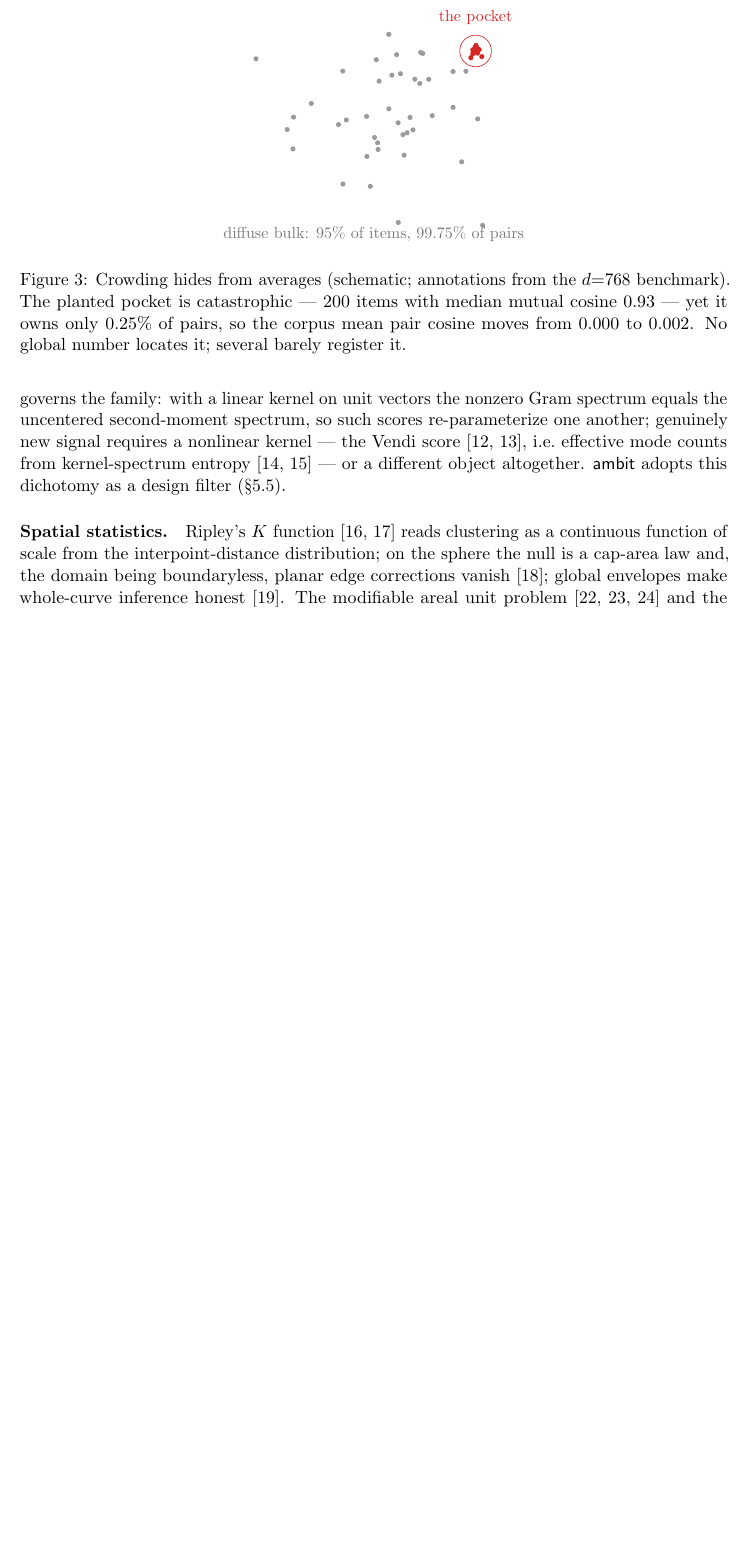
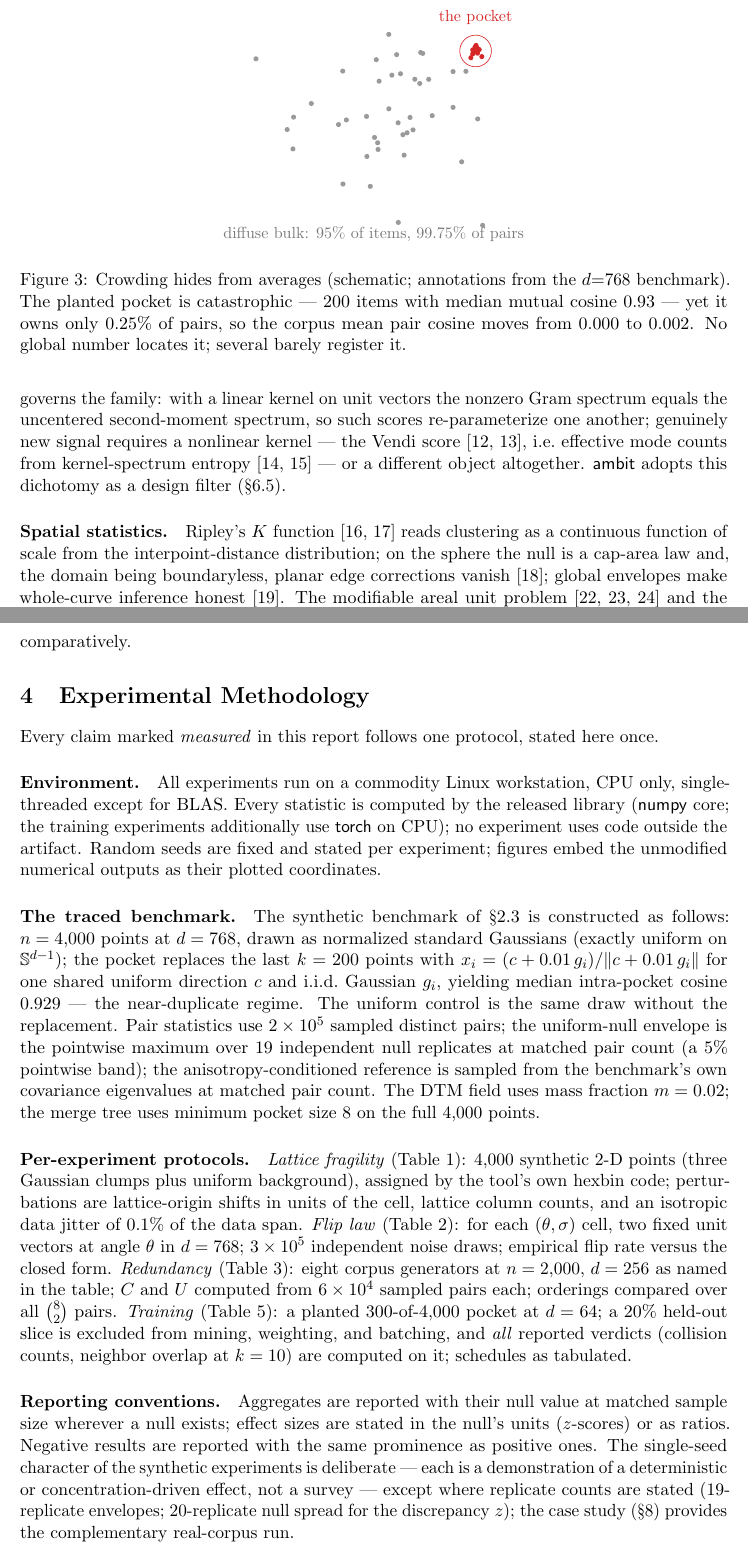
Before and after one commit to pedapudi/ambit, a LaTeX paper (docs/tr/ambit-technical-report.tex): part of page 5 of 19 before the commit and two parts of pages 5 and 6 of 20 after it, the two joined at a grey line, cut so that both start at the same text, the shorter picture padded with empty space. Compiled offline with pdfLaTeX.

Commit message:
Technical report: simplify title; add consolidated experimental-methodology section
Environment, traced-benchmark construction (exact generative recipe and why
it lands in the near-duplicate regime), per-experiment protocols (lattice
fragility, flip-law simulation, redundancy corpora, training with held-out
verdicts), and reporting conventions (nulls at matched sample size, effect
sizes in null units, negative results at equal prominence, the deliberate
single-seed character of the demonstrations stated rather than hidden).

```diff
--- a/docs/tr/ambit-technical-report.tex
+++ b/docs/tr/ambit-technical-report.tex
@@ -36,8 +36,8 @@
 \newcommand{\dtm}{\mathrm{DTM}}
 \newcommand{\sstar}{\sigma^{*}}
 
-\title{\textbf{ambit: Continuous, Null-Calibrated Measurement\\
-of Occupancy and Crowding in Embedding Spaces}}
+\title{\textbf{Measurement of Occupancy and Crowding\\
+in Embedding Spaces}}
 \author{Sunil Pedapudi\thanks{\TRaffiliation. Code and reports:
 \url{\TRurl}.}}
 \date{July 2026}
@@ -366,6 +366,65 @@ Neighborhood-preserving layouts do not preserve density
 converges at $O(n^{-4/(4+d)})$ --- vacuous at $d$ in the hundreds
 \cite{silverman1986}. Local intrinsic dimension estimators
 \cite{levina2005,facco2017} are used only per-item and comparatively.
+
+% =========================================================================
+\section{Experimental Methodology}
+\label{sec:method}
+% =========================================================================
+
+Every claim marked \emph{measured} in this report follows one protocol,
+stated here once.
+
+\paragraph{Environment.}
+All experiments run on a commodity Linux workstation, CPU only,
+single-threaded except for BLAS. Every statistic is computed by the released
+library (\textsf{numpy} core; the training experiments additionally use
+\textsf{torch} on CPU); no experiment uses code outside the artifact. Random
+seeds are fixed and stated per experiment; figures embed the unmodified
+numerical outputs as their plotted coordinates.
+
+\paragraph{The traced benchmark.}
+The synthetic benchmark of \S\ref{sec:averages} is constructed as follows:
+$n = 4{,}000$ points at $d = 768$, drawn as normalized standard Gaussians
+(exactly uniform on $\sphere$); the pocket replaces the last $k = 200$ points
+with $x_i = (c + 0.01\, g_i)/\lVert c + 0.01\, g_i\rVert$ for one shared
+uniform direction $c$ and i.i.d.\ Gaussian $g_i$, yielding median
+intra-pocket cosine $0.929$ --- the near-duplicate regime. The uniform
+control is the same draw without the replacement. Pair statistics use
+$2 \times 10^5$ sampled distinct pairs; the uniform-null envelope is the
+pointwise maximum over $19$ independent null replicates at matched pair
+count (a $5\%$ pointwise band); the anisotropy-conditioned reference is
+sampled from the benchmark's own covariance eigenvalues at matched pair
+count. The DTM field uses mass fraction $m = 0.02$; the merge tree uses
+minimum pocket size $8$ on the full $4{,}000$ points.
+
+\paragraph{Per-experiment protocols.}
+\emph{Lattice fragility} (Table~\ref{tab:maup}): $4{,}000$ synthetic 2-D
+points (three Gaussian clumps plus uniform background), assigned by the
+tool's own hexbin code; perturbations are lattice-origin shifts in units of
+the cell, lattice column counts, and an isotropic data jitter of $0.1\%$ of
+the data span. \emph{Flip law} (Table~\ref{tab:flip}): for each
+$(\theta, \sigma)$ cell, two fixed unit vectors at angle $\theta$ in
+$d = 768$; $3 \times 10^5$ independent noise draws; empirical flip rate
+versus the closed form. \emph{Redundancy} (Table~\ref{tab:redundancy}):
+eight corpus generators at $n = 2{,}000$, $d = 256$ as named in the table;
+$C$ and $U$ computed from $6 \times 10^4$ sampled pairs each; orderings
+compared over all $\binom{8}{2}$ pairs. \emph{Training}
+(Table~\ref{tab:training}): a planted $300$-of-$4{,}000$ pocket at
+$d = 64$; a $20\%$ held-out slice is excluded from mining, weighting, and
+batching, and \emph{all} reported verdicts (collision counts, neighbor
+overlap at $k = 10$) are computed on it; schedules as tabulated.
+
+\paragraph{Reporting conventions.}
+Aggregates are reported with their null value at matched sample size
+wherever a null exists; effect sizes are stated in the null's units
+($z$-scores) or as ratios. Negative results are reported with the same
+prominence as positive ones. The single-seed character of the synthetic
+experiments is deliberate --- each is a demonstration of a deterministic or
+concentration-driven effect, not a survey --- except where replicate counts
+are stated ($19$-replicate envelopes; $20$-replicate null spread for the
+discrepancy $z$); the case study (\S\ref{sec:instrument}) provides the
+complementary real-corpus run.
 
 % =========================================================================
 \section{The Fragility of Binned Occupancy}
```
